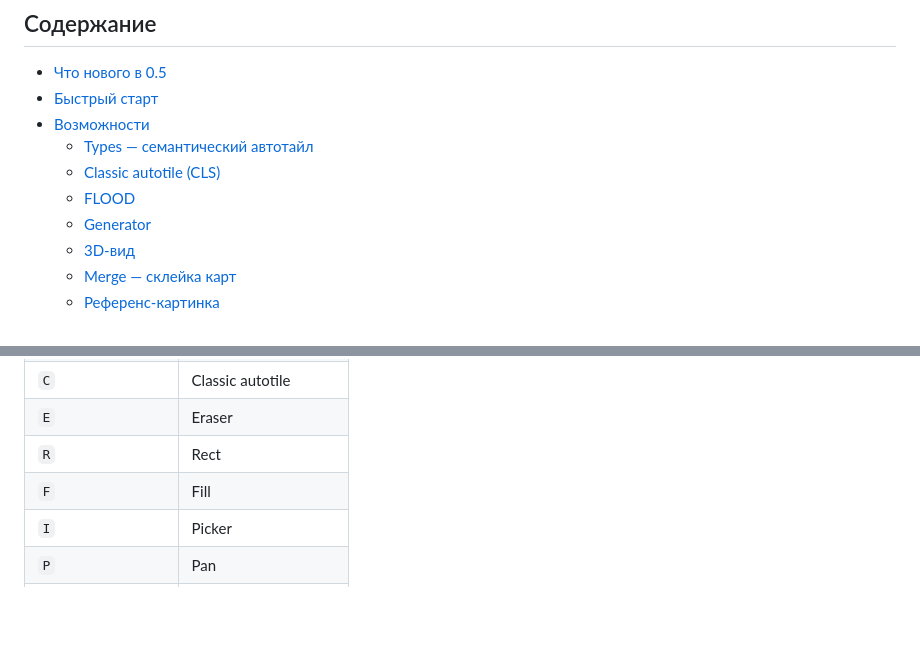
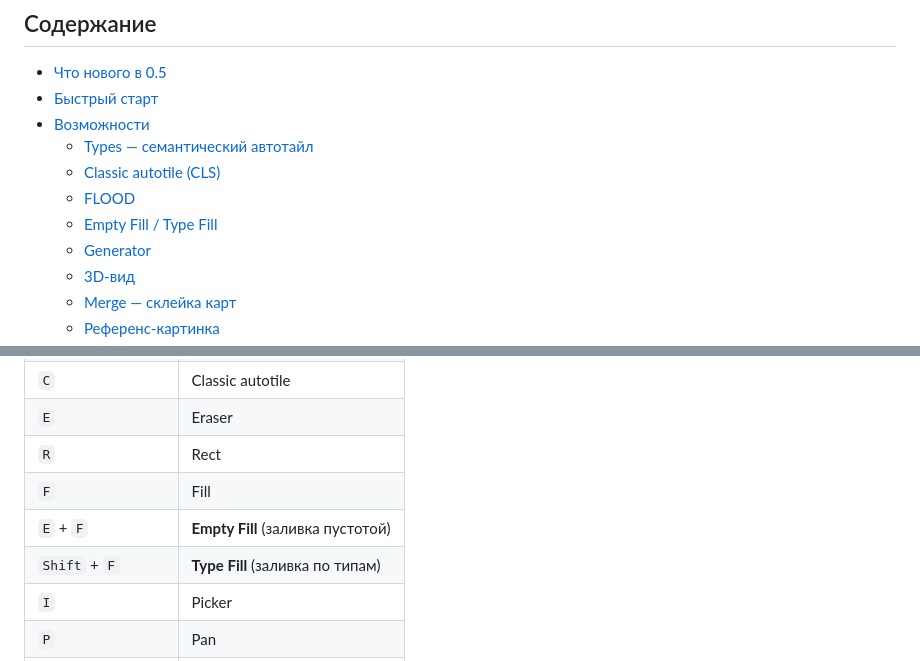
Before and after one commit to Teoshebo/teoshebo.github.io, a Markdown page: Isolated/README.md, 2 parts joined by grey strips. Drawn GitHub-style; blank space fills up the shorter version.

```diff
--- a/Isolated/README.md
+++ b/Isolated/README.md
@@ -20,6 +20,7 @@
   - [Types — семантический автотайл](#types--семантический-автотайл)
   - [Classic autotile (CLS)](#classic-autotile-cls)
   - [FLOOD](#flood)
+  - [Empty Fill / Type Fill](#empty-fill--type-fill)
   - [Generator](#generator)
   - [3D-вид](#3d-вид)
   - [Merge — склейка карт](#merge--склейка-карт)
@@ -187,6 +202,8 @@ WebTiled сканирует все слои карты на тайлы с фла
 | `E` | Eraser |
 | `R` | Rect |
 | `F` | Fill |
+| `E` + `F` | **Empty Fill** (заливка пустотой) |
+| `Shift` + `F` | **Type Fill** (заливка по типам) |
 | `I` | Picker |
 | `P` | Pan |
 | `Ctrl+Z` / `Ctrl+Y` | Undo / Redo |
```
Also changed, not shown: other parts of Isolated/README.md (+15 -1 lines).
